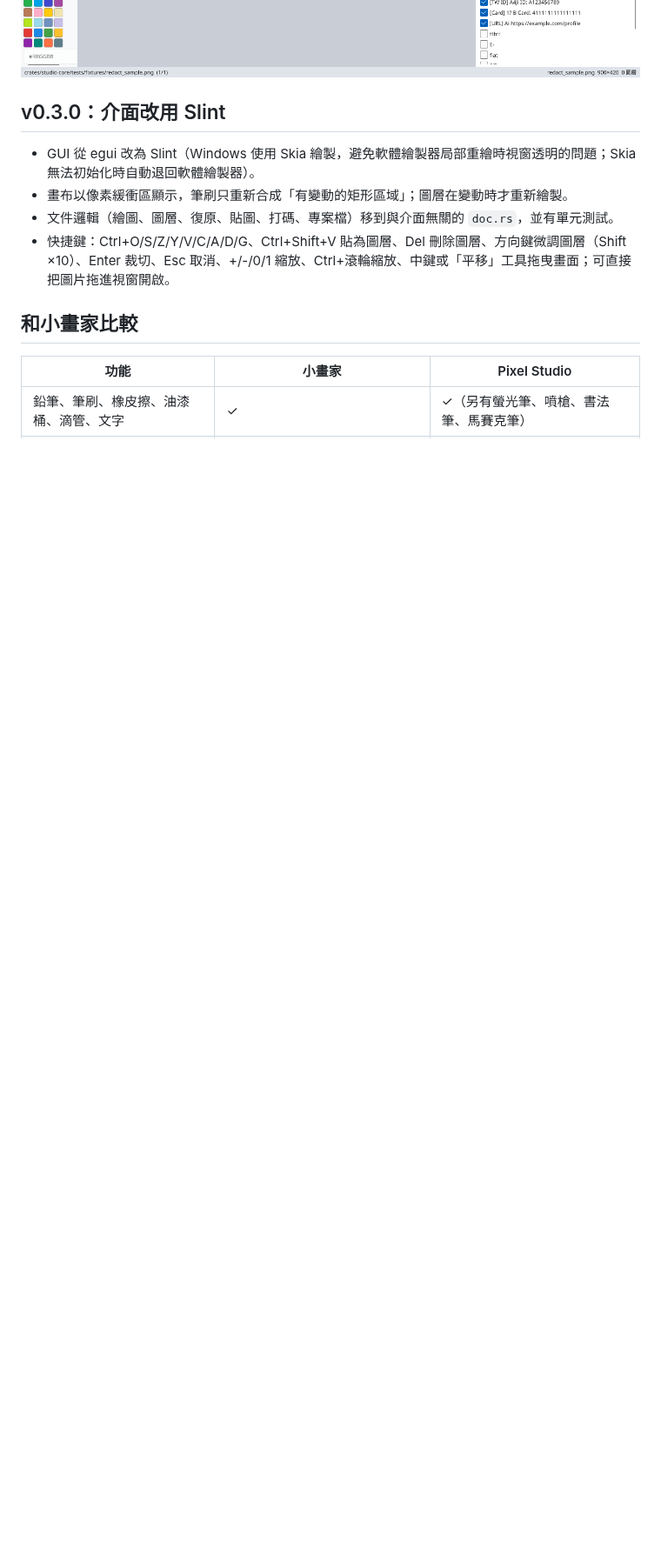
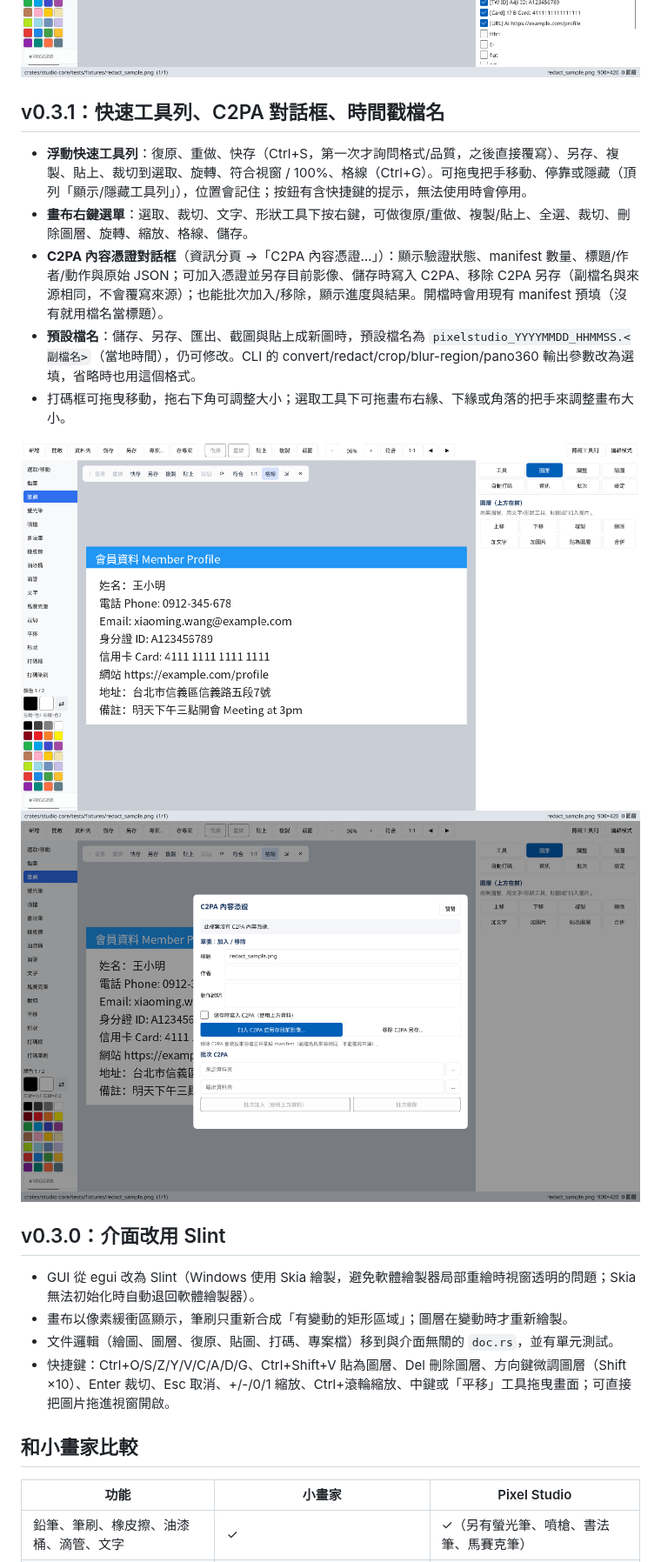
Before and after one commit to stevenke1981/pixel-studio, a Markdown page: README.md, the part around the change. Shown at 87% size. GitHub-like rendering; pictures changed too: docs/c2pa-dialog.png (added), docs/toolbar.png (added); blank space fills up the shorter version.

```diff
--- a/README.md
+++ b/README.md
@@ -12,6 +12,17 @@
 ![主視窗](docs/slint-main.png)
 ![貼圖庫](docs/slint-stickers.png)
 ![自動打碼：偵測到的文字框，紅框為預選的敏感資料](docs/slint-redact.png)
+
+## v0.3.1：快速工具列、C2PA 對話框、時間戳檔名
+
+- **浮動快速工具列**：復原、重做、快存（Ctrl+S，第一次才詢問格式/品質，之後直接覆寫）、另存、複製、貼上、裁切到選取、旋轉、符合視窗 / 100%、格線（Ctrl+G）。可拖曳把手移動、停靠或隱藏（頂列「顯示/隱藏工具列」），位置會記住；按鈕有含快捷鍵的提示，無法使用時會停用。
+- **畫布右鍵選單**：選取、裁切、文字、形狀工具下按右鍵，可做復原/重做、複製/貼上、全選、裁切、刪除圖層、旋轉、縮放、格線、儲存。
+- **C2PA 內容憑證對話框**（資訊分頁 →「C2PA 內容憑證…」）：顯示驗證狀態、manifest 數量、標題/作者/動作與原始 JSON；可加入憑證並另存目前影像、儲存時寫入 C2PA、移除 C2PA 另存（副檔名與來源相同，不會覆寫來源）；也能批次加入/移除，顯示進度與結果。開檔時會用現有 manifest 預填（沒有就用檔名當標題）。
+- **預設檔名**：儲存、另存、匯出、截圖與貼上成新圖時，預設檔名為 `pixelstudio_YYYYMMDD_HHMMSS.<副檔名>`（當地時間），仍可修改。CLI 的 convert/redact/crop/blur-region/pano360 輸出參數改為選填，省略時也用這個格式。
+- 打碼框可拖曳移動，拖右下角可調整大小；選取工具下可拖畫布右緣、下緣或角落的把手來調整畫布大小。
+
+![快速工具列](docs/toolbar.png)
+![C2PA 對話框](docs/c2pa-dialog.png)
 
 ## v0.3.0：介面改用 Slint
 
```
Also changed, not shown: README.en.md (+11 -0 lines), 2 other files.
